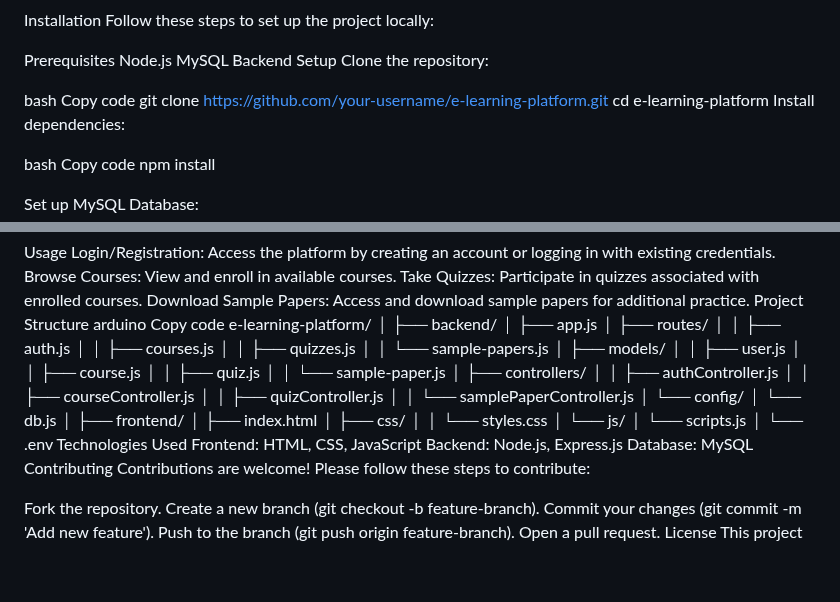
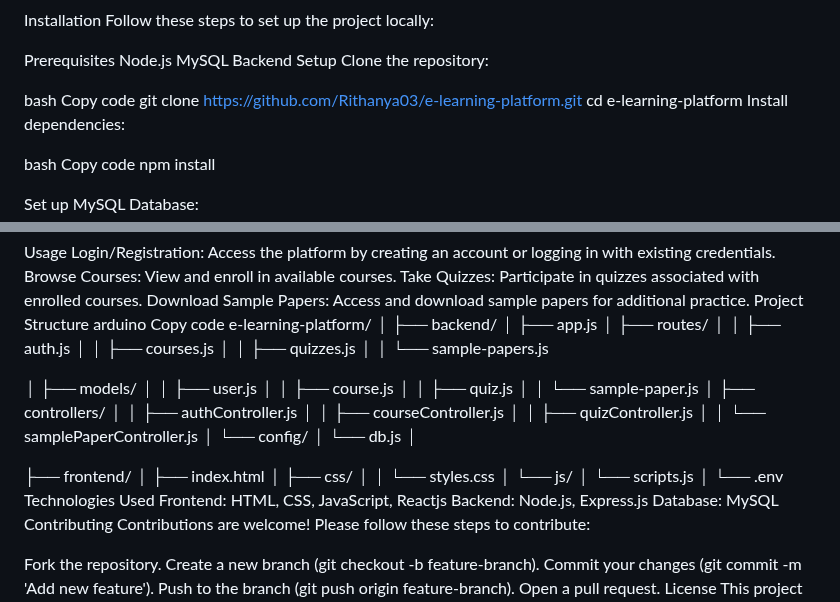
Before and after one commit to Rithanya03/E-Learning-platform, a Markdown page: README.md, 2 parts joined by grey strips. Rendered like a GitHub page; blank space fills up the shorter version.

```diff
--- a/README.md
+++ b/README.md
@@ -28,7 +28,7 @@ Clone the repository:
 
 bash
 Copy code
-git clone https://github.com/your-username/e-learning-platform.git
+git clone https://github.com/Rithanya03/e-learning-platform.git
 cd e-learning-platform
 Install dependencies:
 
@@ -115,6 +115,7 @@ e-learning-platform/
 │   │   ├── courses.js
 │   │   ├── quizzes.js
 │   │   └── sample-papers.js
+
 │   ├── models/
 │   │   ├── user.js
 │   │   ├── course.js
@@ -128,6 +129,7 @@ e-learning-platform/
 │   └── config/
 │       └── db.js
 │
+
 ├── frontend/
 │   ├── index.html
 │   ├── css/
@@ -137,7 +139,7 @@ e-learning-platform/
 │
 └── .env
 Technologies Used
-Frontend: HTML, CSS, JavaScript
+Frontend: HTML, CSS, JavaScript, Reactjs
 Backend: Node.js, Express.js
 Database: MySQL
 Contributing
```
